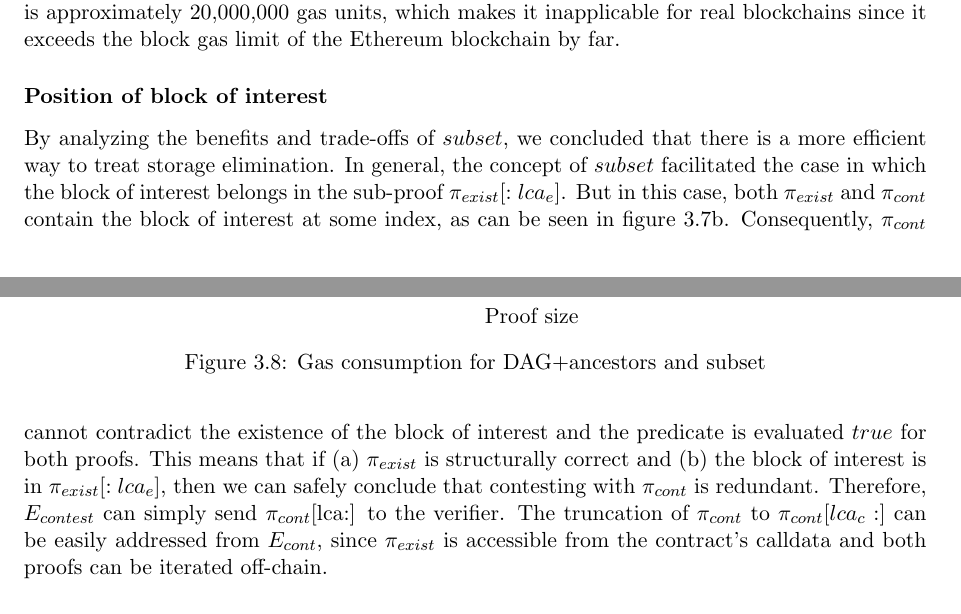
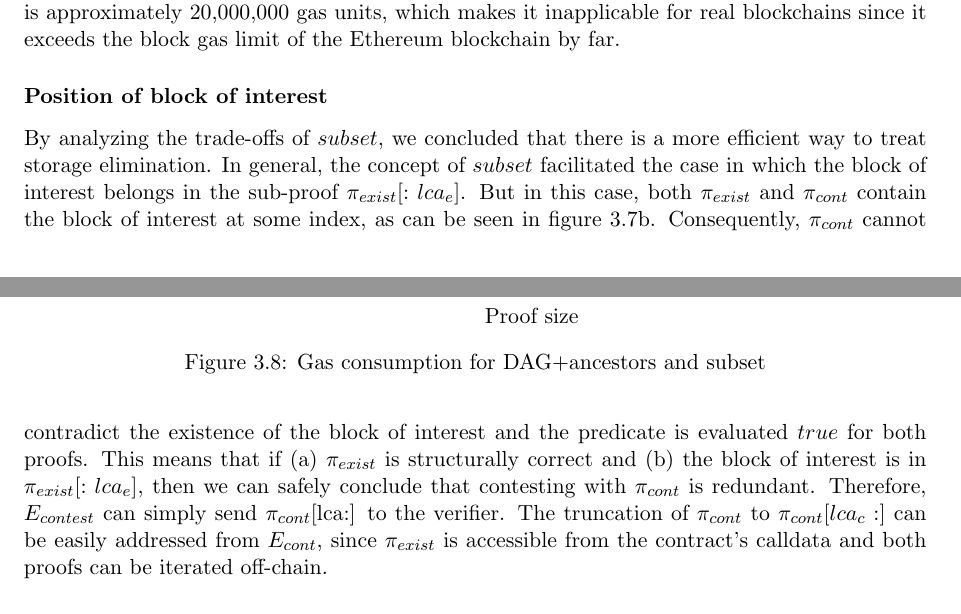
Before and after one commit to sdaveas/nipopow-verifier, a LaTeX thesis (thesis/thesis.tex, which reads thesis/chapters/3_implementation.tex): two parts of pages 25 and 26 of 29, joined at a grey line, cut so that both start at the same text. Compiled offline with pdfLaTeX.

Commit message:
Update Position of block of interest

```diff
--- a/thesis/chapters/3_implementation.tex
+++ b/thesis/chapters/3_implementation.tex
@@ -342,11 +342,11 @@ Ethereum blockchain by far.
 
 \subsubsection{Position of block of interest}
 
-By analyzing the benefits and trade-offs of $subset$, we concluded that there
-is a more efficient way to treat storage elimination. In general, the concept
-of $subset$ facilitated the case in which the block of interest belongs in the
-sub-proof $\pi_{exist}[:lca_{e}]$. But in this case, both $\pi_{exist}$ and
-$\pi_{cont}$ contain the block of interest at some index, as can be seen in
+By analyzing the trade-offs of $subset$, we concluded that there is a more
+efficient way to treat storage elimination. In general, the concept of $subset$
+facilitated the case in which the block of interest belongs in the sub-proof
+$\pi_{exist}[:lca_{e}]$. But in this case, both $\pi_{exist}$ and $\pi_{cont}$
+contain the block of interest at some index, as can be seen in
 figure~\ref{figure:after_subset}. Consequently, $\pi_{cont}$ cannot contradict
 the existence of the block of interest and the predicate is evaluated $true$
 for both proofs. This means that if (a) $\pi_{exist}$ is structurally correct
@@ -354,11 +354,8 @@ and (b) the block of interest is in $\pi_{exist}[:lca_{e}]$, then we can safely
 conclude that contesting with $\pi_{cont}$ is redundant. Therefore,
 $E_{contest}$ can simply send $\pi_{cont}$[lca:] to the verifier. The
 truncation of $\pi_{cont}$ to $\pi_{cont}[lca_{c}:]$ can be easily addressed
-from $E_{cont}$, since $\pi_{exist}$ is accessible from the contract's
-calldata and both proofs can be iterated off-chain.
-
-\newcommand*{\exist}{$\pi_{exist}$}
-\newcommand*{\cont}{$\pi_{cont}^{tr}$}
+from $E_{cont}$, since $\pi_{exist}$ is accessible from the contract's calldata
+and both proofs can be iterated off-chain.
 
 \subsubsection{Disjoint proofs}
 
```
